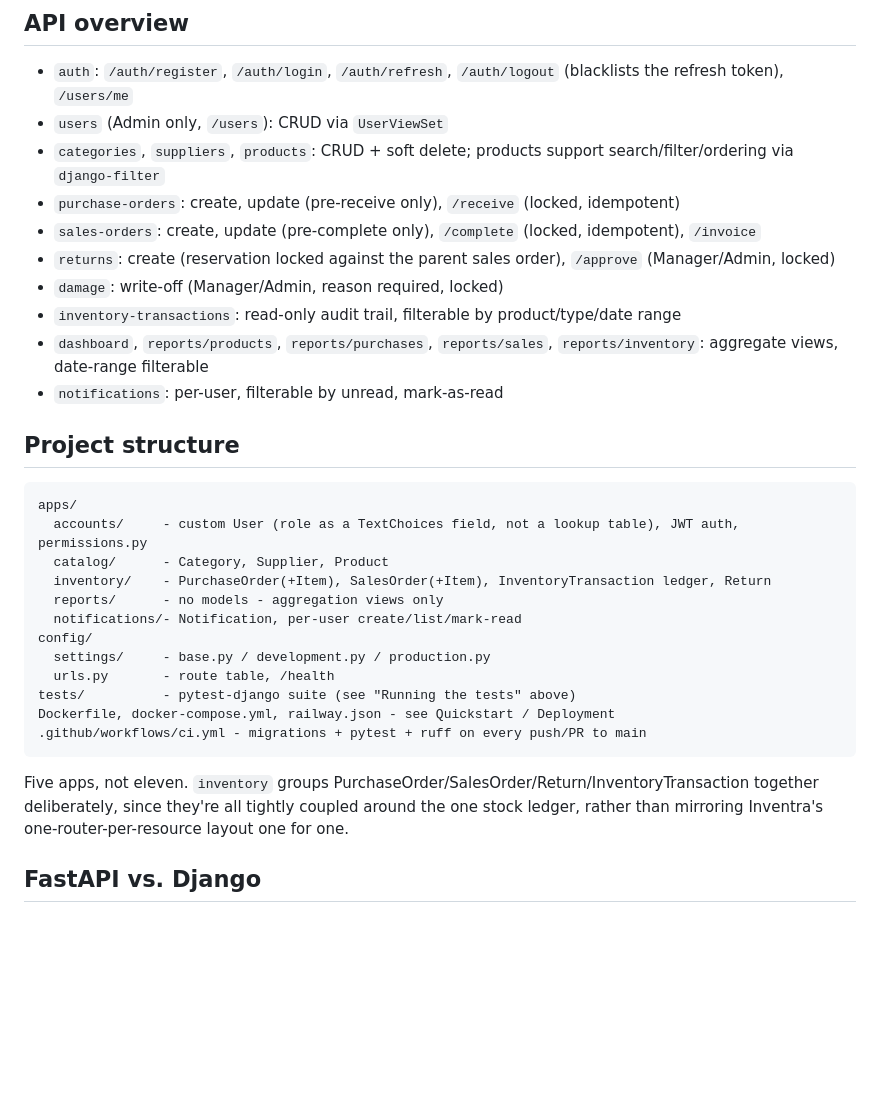
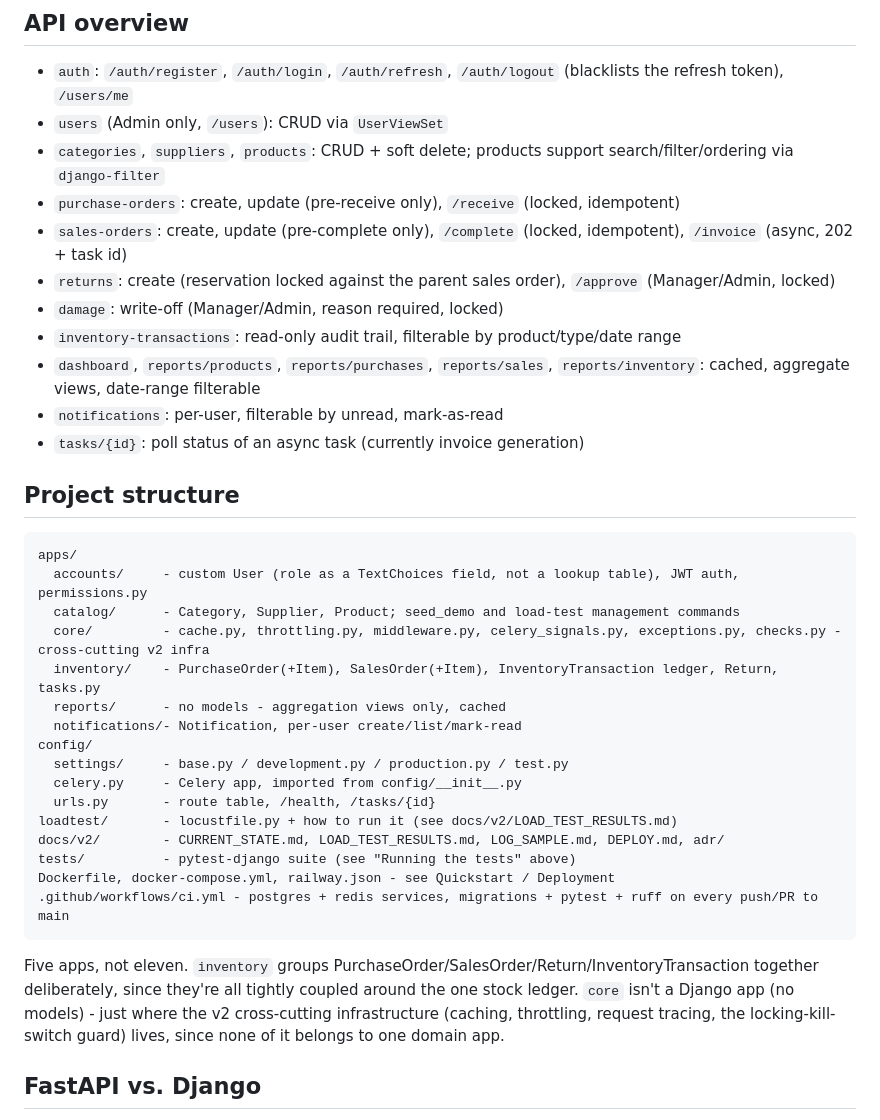
Before and after one commit to tharunsridhar/Inventra, a Markdown page: README.md, the part around one of its changes. Drawn GitHub-style; blank space fills up the shorter version.

````diff
--- a/README.md
+++ b/README.md
@@ -146,31 +194,36 @@ Manager/Admin → Damage write-off (reason required) → Product.current_stock -
 - `users` (Admin only, `/users`): CRUD via `UserViewSet`
 - `categories`, `suppliers`, `products`: CRUD + soft delete; products support search/filter/ordering via `django-filter`
 - `purchase-orders`: create, update (pre-receive only), `/receive` (locked, idempotent)
-- `sales-orders`: create, update (pre-complete only), `/complete` (locked, idempotent), `/invoice`
+- `sales-orders`: create, update (pre-complete only), `/complete` (locked, idempotent), `/invoice` (async, 202 + task id)
 - `returns`: create (reservation locked against the parent sales order), `/approve` (Manager/Admin, locked)
 - `damage`: write-off (Manager/Admin, reason required, locked)
 - `inventory-transactions`: read-only audit trail, filterable by product/type/date range
-- `dashboard`, `reports/products`, `reports/purchases`, `reports/sales`, `reports/inventory`: aggregate views, date-range filterable
+- `dashboard`, `reports/products`, `reports/purchases`, `reports/sales`, `reports/inventory`: cached, aggregate views, date-range filterable
 - `notifications`: per-user, filterable by unread, mark-as-read
+- `tasks/{id}`: poll status of an async task (currently invoice generation)
 
 ## Project structure
 
 ```
 apps/
   accounts/     - custom User (role as a TextChoices field, not a lookup table), JWT auth, permissions.py
-  catalog/      - Category, Supplier, Product
-  inventory/    - PurchaseOrder(+Item), SalesOrder(+Item), InventoryTransaction ledger, Return
-  reports/      - no models - aggregation views only
+  catalog/      - Category, Supplier, Product; seed_demo and load-test management commands
+  core/         - cache.py, throttling.py, middleware.py, celery_signals.py, exceptions.py, checks.py - cross-cutting v2 infra
+  inventory/    - PurchaseOrder(+Item), SalesOrder(+Item), InventoryTransaction ledger, Return, tasks.py
+  reports/      - no models - aggregation views only, cached
   notifications/- Notification, per-user create/list/mark-read
 config/
-  settings/     - base.py / development.py / production.py
-  urls.py       - route table, /health
+  settings/     - base.py / development.py / production.py / test.py
+  celery.py     - Celery app, imported from config/__init__.py
+  urls.py       - route table, /health, /tasks/{id}
+loadtest/       - locustfile.py + how to run it (see docs/v2/LOAD_TEST_RESULTS.md)
+docs/v2/        - CURRENT_STATE.md, LOAD_TEST_RESULTS.md, LOG_SAMPLE.md, DEPLOY.md, adr/
 tests/          - pytest-django suite (see "Running the tests" above)
 Dockerfile, docker-compose.yml, railway.json - see Quickstart / Deployment
-.github/workflows/ci.yml - migrations + pytest + ruff on every push/PR to main
+.github/workflows/ci.yml - postgres + redis services, migrations + pytest + ruff on every push/PR to main
 ```
 
-Five apps, not eleven. `inventory` groups PurchaseOrder/SalesOrder/Return/InventoryTransaction together deliberately, since they're all tightly coupled around the one stock ledger, rather than mirroring Inventra's one-router-per-resource layout one for one.
+Five apps, not eleven. `inventory` groups PurchaseOrder/SalesOrder/Return/InventoryTransaction together deliberately, since they're all tightly coupled around the one stock ledger. `core` isn't a Django app (no models) - just where the v2 cross-cutting infrastructure (caching, throttling, request tracing, the locking-kill-switch guard) lives, since none of it belongs to one domain app.
 
 ## FastAPI vs. Django
 
````
Also changed, not shown: other parts of README.md (+89 -41 lines).
